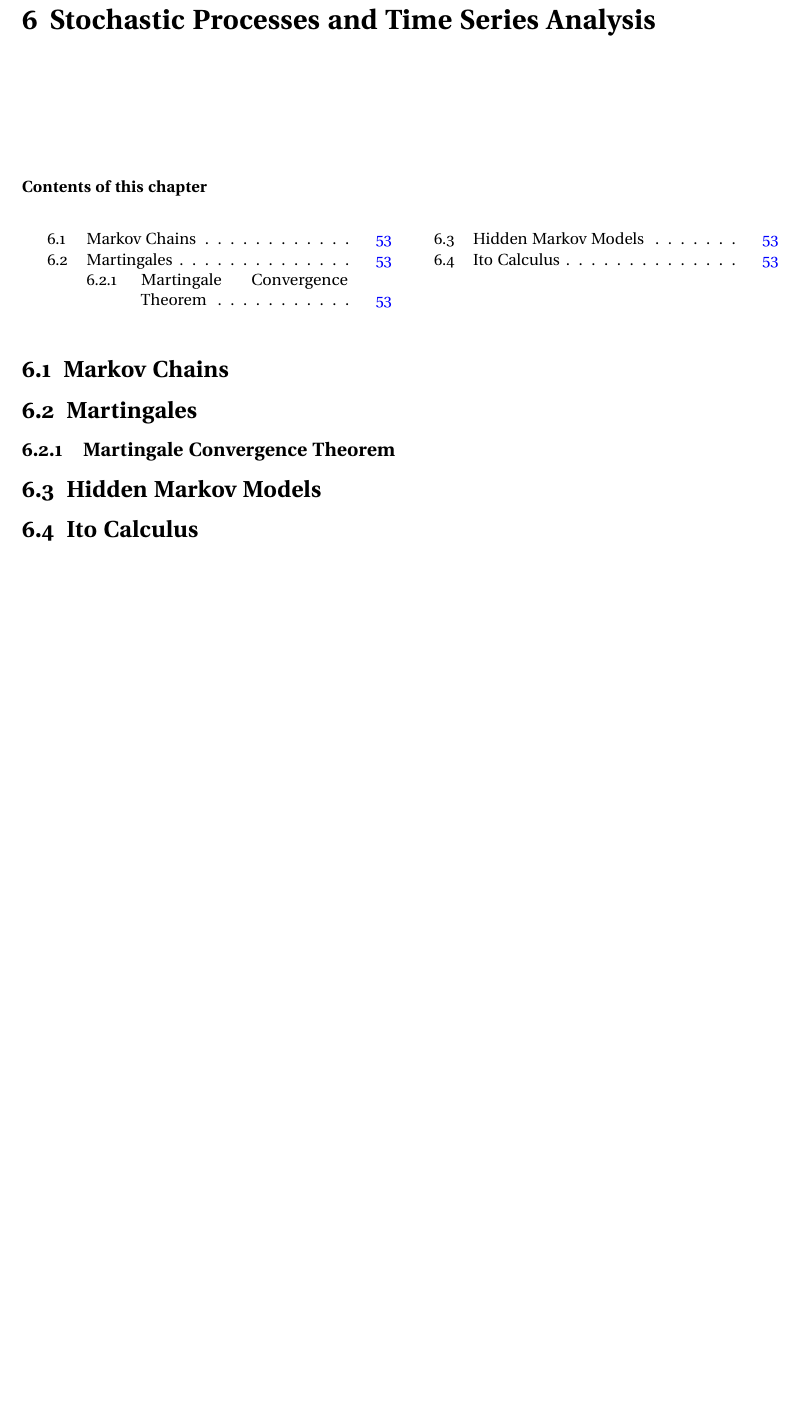
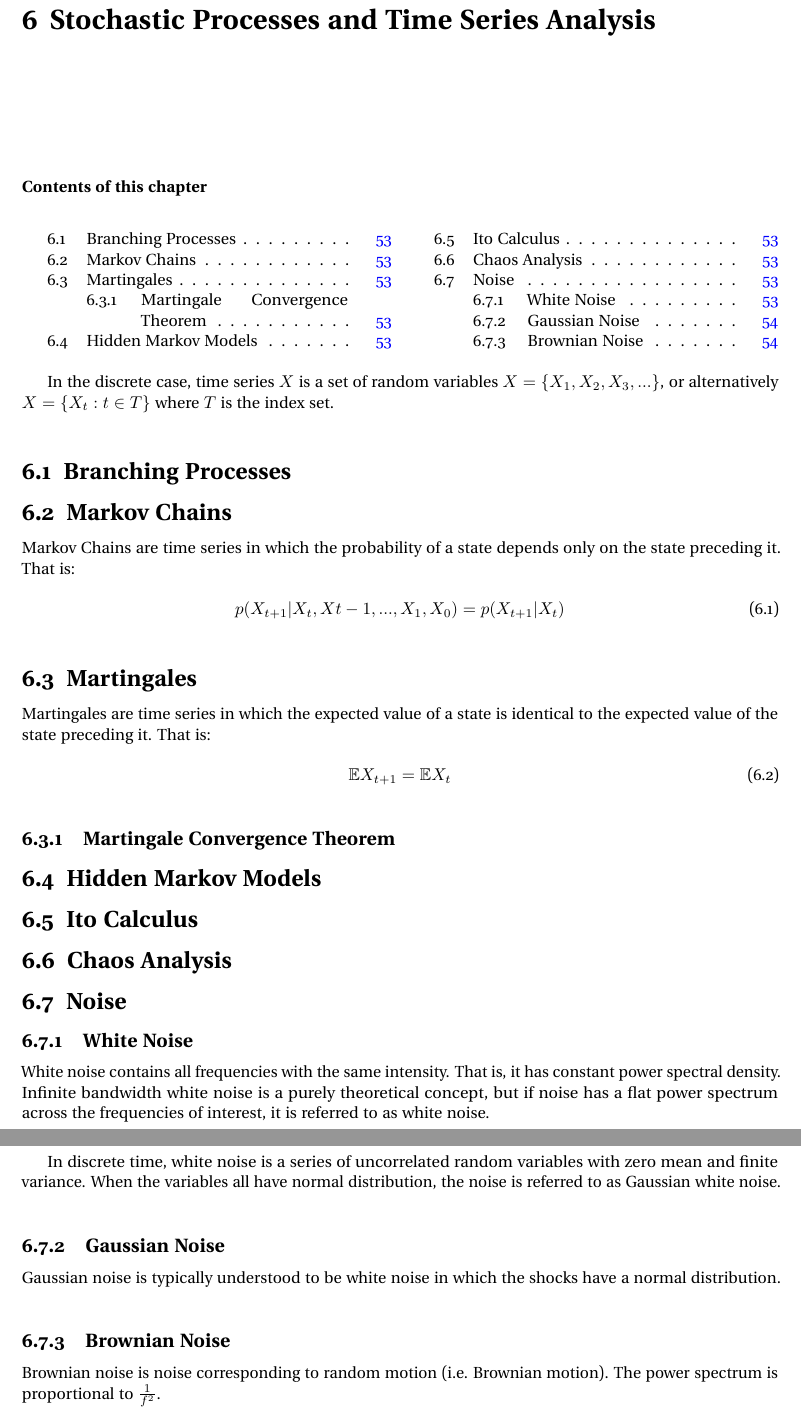
Before and after one commit to jpbm/probabilism, a LaTeX thesis (notes/notes.tex, which reads notes/chapters/stochasticprocesses.tex): part of page 53 of 73 before the commit and two parts of pages 53 and 54 of 73 after it, the two joined at a grey line, cut so that both start at the same text, the shorter picture padded with empty space. Compiled offline with pdfLaTeX.

Commit message:
first work on stochastic processes

```diff
--- a/notes/chapters/stochasticprocesses.tex
+++ b/notes/chapters/stochasticprocesses.tex
@@ -4,12 +4,44 @@
    \printcontents{}{1}{\setcounter{tocdepth}{2}}
 \end{multicols}
 
+In the discrete case, time series $X$ is a set of random variables $X = \{X_1, X_2, X_3,...\}$, or alternatively $X = \{X_t: t\in T\}$ where $T$ is the index set.
+
+\section{Branching Processes}
 
 \section{Markov Chains}
+Markov Chains are time series in which the probability of a state depends only on the state preceding it. That is:
+
+\begin{equation}
+p(X_{t+1}|X_t, X{t-1},...,X_{1},X_0) = p(X_{t+1}|X_t)
+\end{equation}
+
+
 
 \section{Martingales}
+Martingales are time series in which the expected value of a state is identical to the expected value of the state preceding it. That is:
+
+\begin{equation}
+\mathbb{E}X_{t+1} = \mathbb{E}X_{t}
+\end{equation}
+
+
 \subsection{Martingale Convergence Theorem}
 
 \section{Hidden Markov Models}
 
 \section{Ito Calculus}
+
+\section{Chaos Analysis}
+
+\section{Noise}
+
+\subsection{White Noise}
+White noise contains all frequencies with the same intensity. That is, it has constant power spectral density. Infinite bandwidth white noise is a purely theoretical concept, but if noise has a flat power spectrum across the frequencies of interest, it is referred to as white noise.
+
+In discrete time, white noise is a series of uncorrelated random variables with zero mean and finite variance. When the variables all have normal distribution, the noise is referred to as Gaussian white noise.
+
+\subsection{Gaussian Noise}
+Gaussian noise is typically understood to be white noise in which the shocks have a normal distribution.
+
+\subsection{Brownian Noise}
+Brownian noise is noise corresponding to random motion (i.e. Brownian motion). The power spectrum is proportional to $\frac{1}{f^2}$.
```
Also changed, not shown: notes/chapters/sections/linalg_svd.tex (+1 -1 lines), notes/notes.pdf, notes/notes.tex (line endings or trailing spaces), 5 other files.
